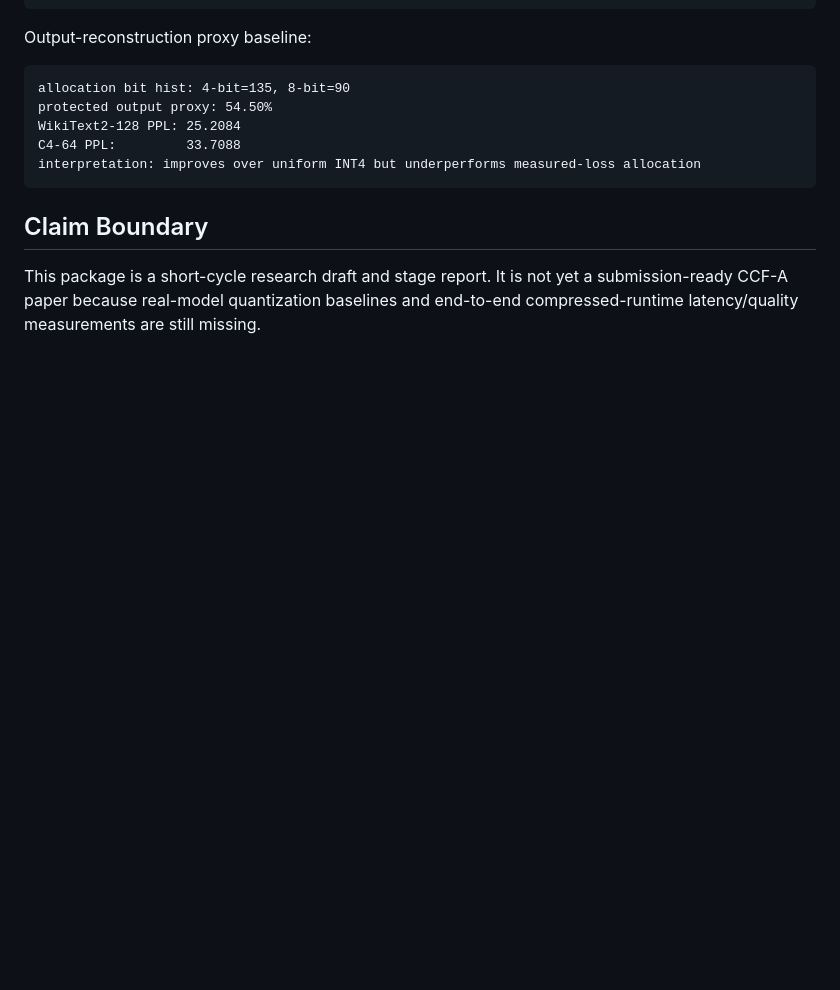
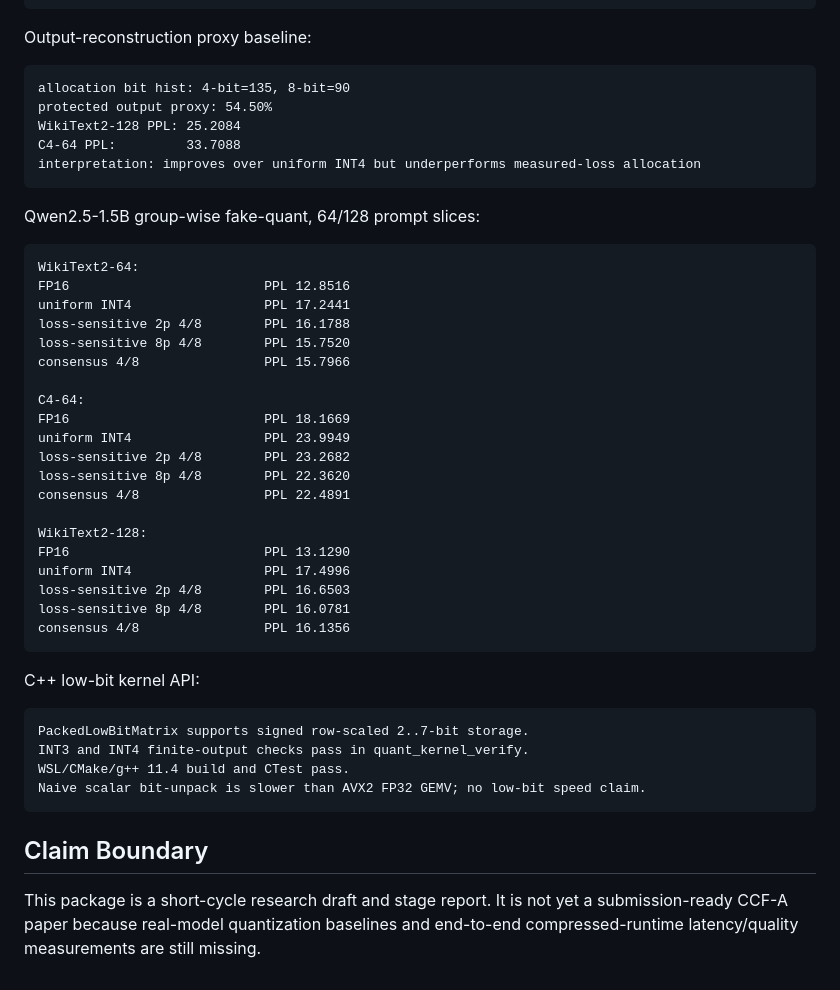
Before and after one commit to rui4399/eigenskill-research-pack, a Markdown page: outputs/paper_delivery_2026-06-04/DELIVERY_MANIFEST.md, the part around the change. GitHub-like rendering; blank space fills up the shorter version.

````diff
--- a/outputs/paper_delivery_2026-06-04/DELIVERY_MANIFEST.md
+++ b/outputs/paper_delivery_2026-06-04/DELIVERY_MANIFEST.md
@@ -94,6 +94,40 @@ C4-64 PPL:         33.7088
 interpretation: improves over uniform INT4 but underperforms measured-loss allocation
 ```
 
+Qwen2.5-1.5B group-wise fake-quant, 64/128 prompt slices:
+
+```text
+WikiText2-64:
+FP16                         PPL 12.8516
+uniform INT4                 PPL 17.2441
+loss-sensitive 2p 4/8        PPL 16.1788
+loss-sensitive 8p 4/8        PPL 15.7520
+consensus 4/8                PPL 15.7966
+
+C4-64:
+FP16                         PPL 18.1669
+uniform INT4                 PPL 23.9949
+loss-sensitive 2p 4/8        PPL 23.2682
+loss-sensitive 8p 4/8        PPL 22.3620
+consensus 4/8                PPL 22.4891
+
+WikiText2-128:
+FP16                         PPL 13.1290
+uniform INT4                 PPL 17.4996
+loss-sensitive 2p 4/8        PPL 16.6503
+loss-sensitive 8p 4/8        PPL 16.0781
+consensus 4/8                PPL 16.1356
+```
+
+C++ low-bit kernel API:
+
+```text
+PackedLowBitMatrix supports signed row-scaled 2..7-bit storage.
+INT3 and INT4 finite-output checks pass in quant_kernel_verify.
+WSL/CMake/g++ 11.4 build and CTest pass.
+Naive scalar bit-unpack is slower than AVX2 FP32 GEMV; no low-bit speed claim.
+```
+
 ## Claim Boundary
 
 This package is a short-cycle research draft and stage report. It is not yet a
````
Also changed, not shown: outputs/paper_delivery_2026-06-04/导师速览.md (+47 -1 lines), 1 other file.
